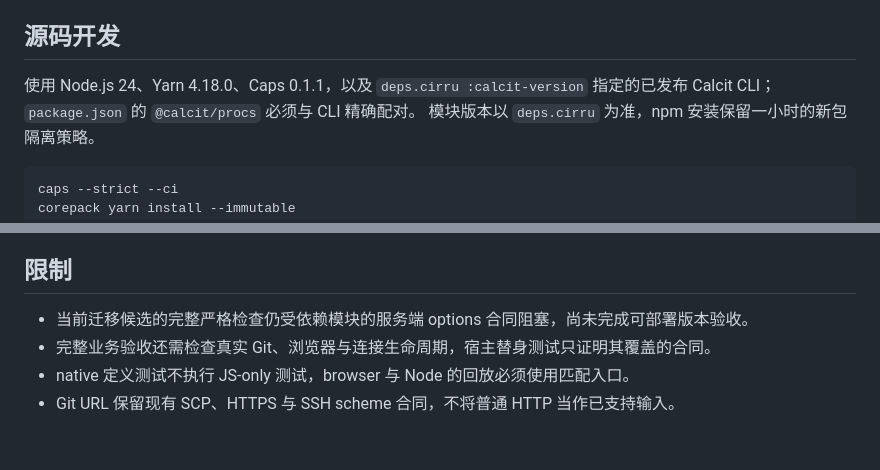
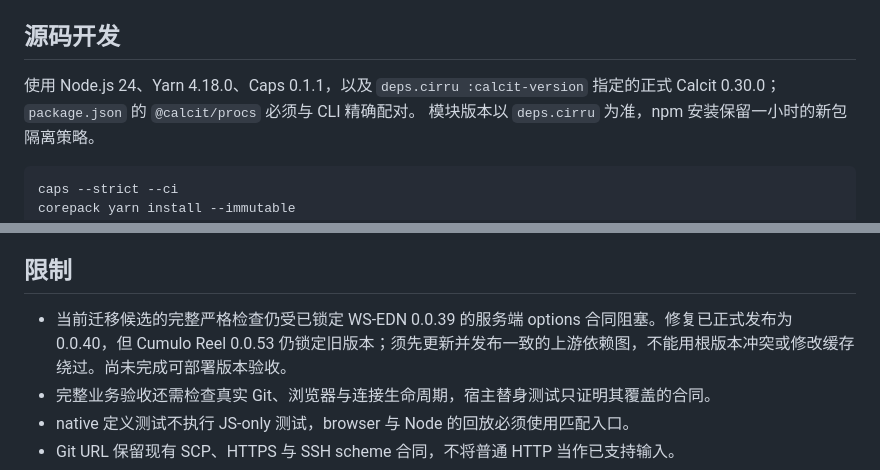
Before and after one commit to worktools/rebase-hell, a Markdown page: README.md, 2 parts joined by grey strips. GitHub-like rendering; blank space fills up the shorter version.

Commit message:
docs: identify the remaining WS EDN dependency graph blocker

````diff
--- a/README.md
+++ b/README.md
@@ -63,7 +63,7 @@ module.exports = {
 ## 源码开发
 
 使用 Node.js 24、Yarn 4.18.0、Caps 0.1.1，以及 `deps.cirru :calcit-version`
-指定的已发布 Calcit CLI；`package.json` 的 `@calcit/procs` 必须与 CLI 精确配对。
+指定的正式 Calcit 0.30.0；`package.json` 的 `@calcit/procs` 必须与 CLI 精确配对。
 模块版本以 `deps.cirru` 为准，npm 安装保留一小时的新包隔离策略。
 
 ```sh
@@ -129,7 +129,7 @@ corepack yarn watch-page
 
 ## 限制
 
-- 当前迁移候选的完整严格检查仍受依赖模块的服务端 options 合同阻塞，尚未完成可部署版本验收。
+- 当前迁移候选的完整严格检查仍受已锁定 WS-EDN 0.0.39 的服务端 options 合同阻塞。修复已正式发布为 0.0.40，但 Cumulo Reel 0.0.53 仍锁定旧版本；须先更新并发布一致的上游依赖图，不能用根版本冲突或修改缓存绕过。尚未完成可部署版本验收。
 - 完整业务验收还需检查真实 Git、浏览器与连接生命周期，宿主替身测试只证明其覆盖的合同。
 - native 定义测试不执行 JS-only 测试，browser 与 Node 的回放必须使用匹配入口。
 - Git URL 保留现有 SCP、HTTPS 与 SSH scheme 合同，不将普通 HTTP 当作已支持输入。
````
